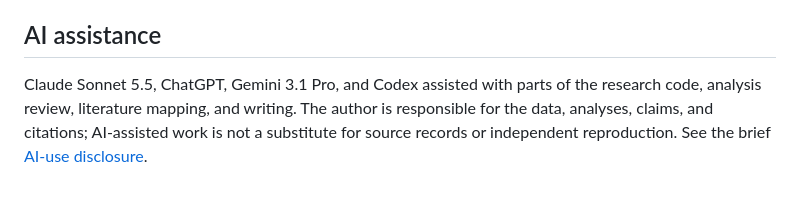
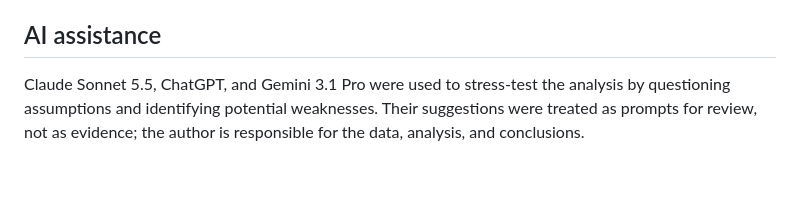
Before and after one commit to anaykatiyar-lang/mechanistic_interpretability, a Markdown page: README.md, the part around the change. GitHub-like rendering.

Commit message:
Keep AI disclosure concise in README

```diff
--- a/README.md
+++ b/README.md
@@ -106,4 +106,4 @@ See the [full audit trail](docs/audit_trail.md) for the entries and source value
 
 ## AI assistance
 
-Claude Sonnet 5.5, ChatGPT, Gemini 3.1 Pro, and Codex assisted with parts of the research code, analysis review, literature mapping, and writing. The author is responsible for the data, analyses, claims, and citations; AI-assisted work is not a substitute for source records or independent reproduction. See the brief [AI-use disclosure](docs/AI_USE.md).
+Claude Sonnet 5.5, ChatGPT, and Gemini 3.1 Pro were used to stress-test the analysis by questioning assumptions and identifying potential weaknesses. Their suggestions were treated as prompts for review, not as evidence; the author is responsible for the data, analysis, and conclusions.
```
Also changed, not shown: docs/AI_USE.md (deleted, +0 -5 lines).
